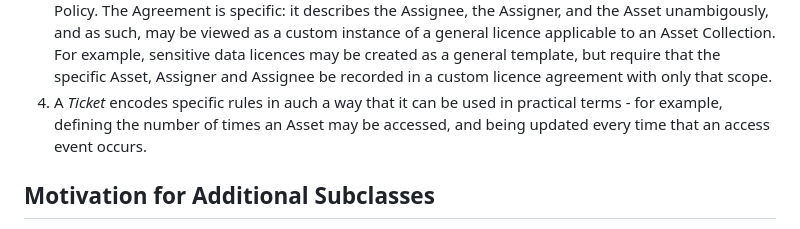
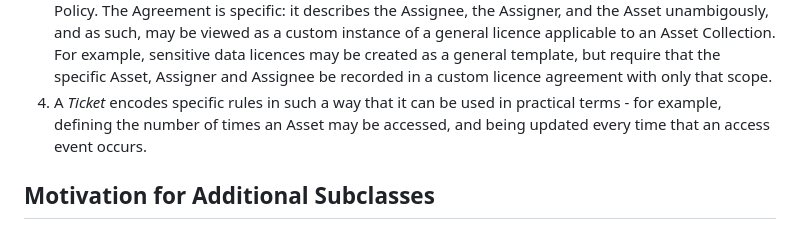
Before and after one commit to wimhugo/openrel, a Markdown page: docs/guide/03_Policies.md, the part around the change. GitHub-like rendering.

Commit message:
Fix typo in Ticket definition in Policies document

```diff
--- a/docs/guide/03_Policies.md
+++ b/docs/guide/03_Policies.md
@@ -42,7 +42,7 @@ A **typical life cycle** may include:
 1. A request in respect of an Asset by an Assignee is encoded as a *Request Policy* and forwarded to the Assigner. This request may include permissions, for example, that the Assigner may or may not grant. (The scope of permissions could already be published for the Asset in an existing Policy). A Request Policy may include some of the elements of *User Context* defined by OpenREL, more about that later.
 2. The Assigner produces an *Offer*, which may or may not grant all of the permissions requested, contain additional prohibitions and duties, and impose constraints. In the context of research data management use cases, this Offer Policy is equivalent to a standardised licence applicable to an Asset Collection (e.g. all our publicly available non-senstive data is subject to a CC BY 4.0 licence).
 3. If a negotiation (automated or manual) is successful, this match can be encoded in an *Agreement* Policy. The Agreement is specific: it describes the Assignee, the Assigner, and the Asset unambigously, and as such, may be viewed as a custom instance of a general licence applicable to an Asset Collection. For example, sensitive data licences may be created as a general template, but require that the specific Asset, Assigner and Assignee be recorded in a custom licence agreement with only that scope.
-4. A *Ticket* encodes specific rules in auch a way that it can be used in practical terms - for example, defining the number of times an Asset may be accessed, and being updated every time that an access event occurs.
+4. A *Ticket* encodes specific rules in such a way that it can be used in practical terms - for example, defining the number of times an Asset may be accessed, and being updated every time that an access event occurs.
 
 ## Motivation for Additional Subclasses
 
```
